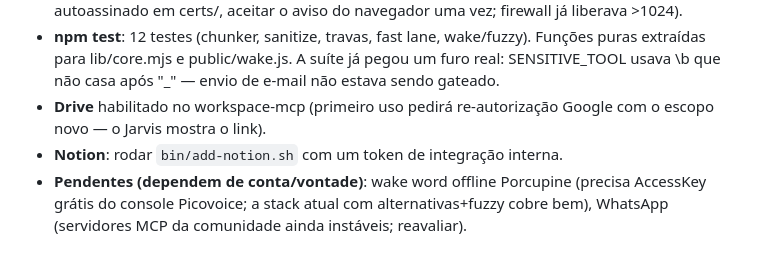
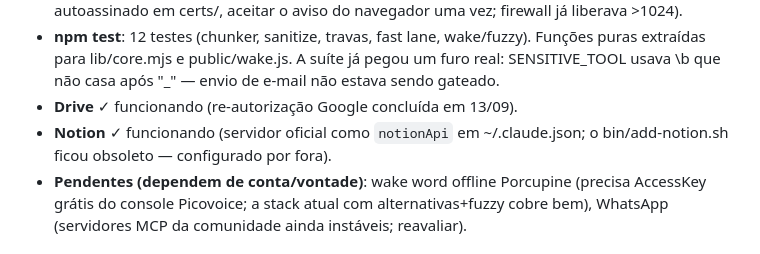
Before and after one commit to MathZiraA/jarvis, a Markdown page: README.md, the part around the change. GitHub-like rendering.

Commit message:
docs: Drive e Notion validados e funcionando

```diff
--- a/README.md
+++ b/README.md
@@ -69,9 +69,9 @@ volta falada (Edge TTS, voz Antônio). Plano completo e decisões: `design/JARVI
 - **npm test**: 12 testes (chunker, sanitize, travas, fast lane, wake/fuzzy). Funções puras
   extraídas para lib/core.mjs e public/wake.js. A suíte já pegou um furo real: SENSITIVE_TOOL
   usava \b que não casa após "_" — envio de e-mail não estava sendo gateado.
-- **Drive** habilitado no workspace-mcp (primeiro uso pedirá re-autorização Google com o
-  escopo novo — o Jarvis mostra o link).
-- **Notion**: rodar `bin/add-notion.sh` com um token de integração interna.
+- **Drive** ✓ funcionando (re-autorização Google concluída em 13/09).
+- **Notion** ✓ funcionando (servidor oficial como `notionApi` em ~/.claude.json; o
+  bin/add-notion.sh ficou obsoleto — configurado por fora).
 - **Pendentes (dependem de conta/vontade)**: wake word offline Porcupine (precisa AccessKey
   grátis do console Picovoice; a stack atual com alternativas+fuzzy cobre bem), WhatsApp
   (servidores MCP da comunidade ainda instáveis; reavaliar).
```
